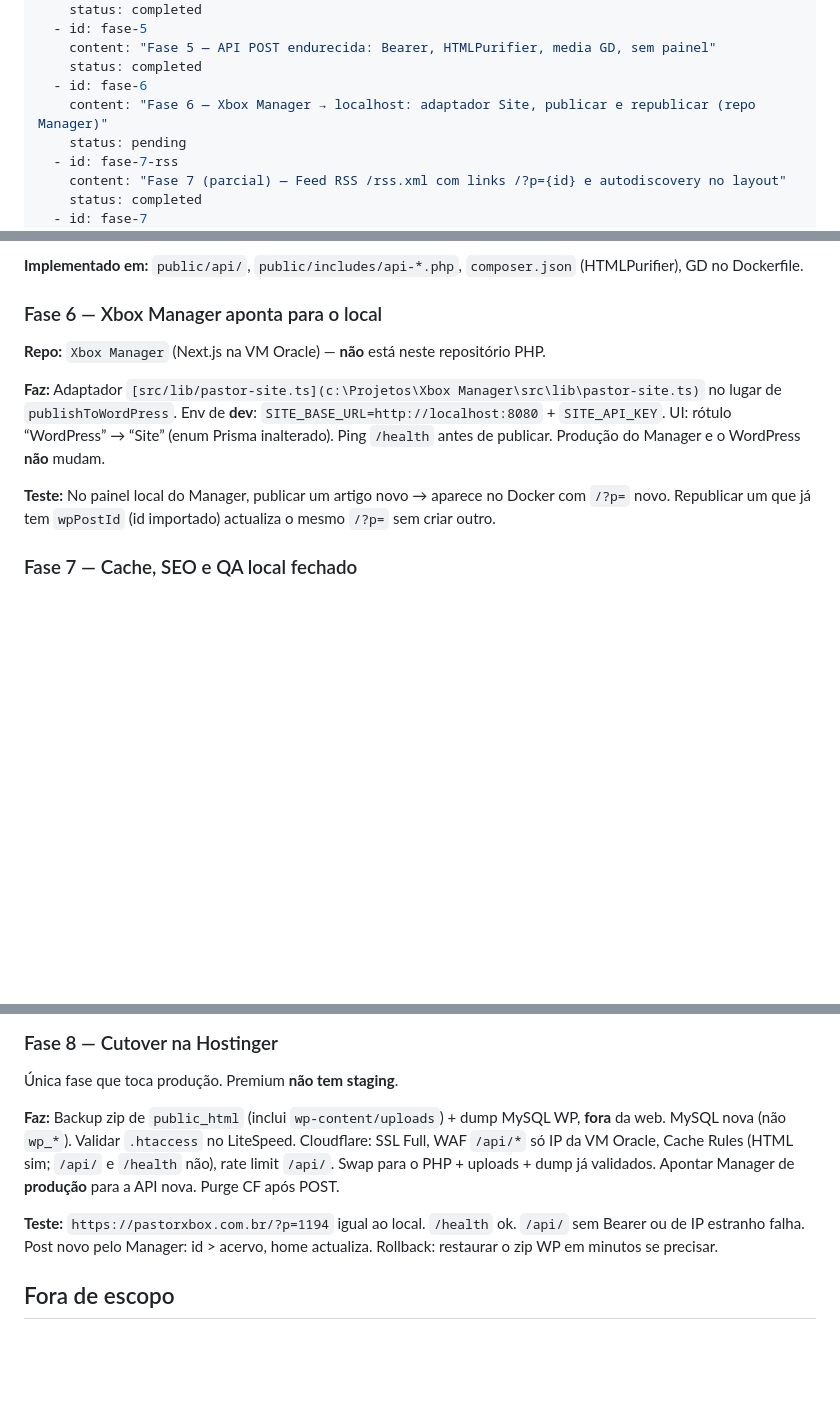
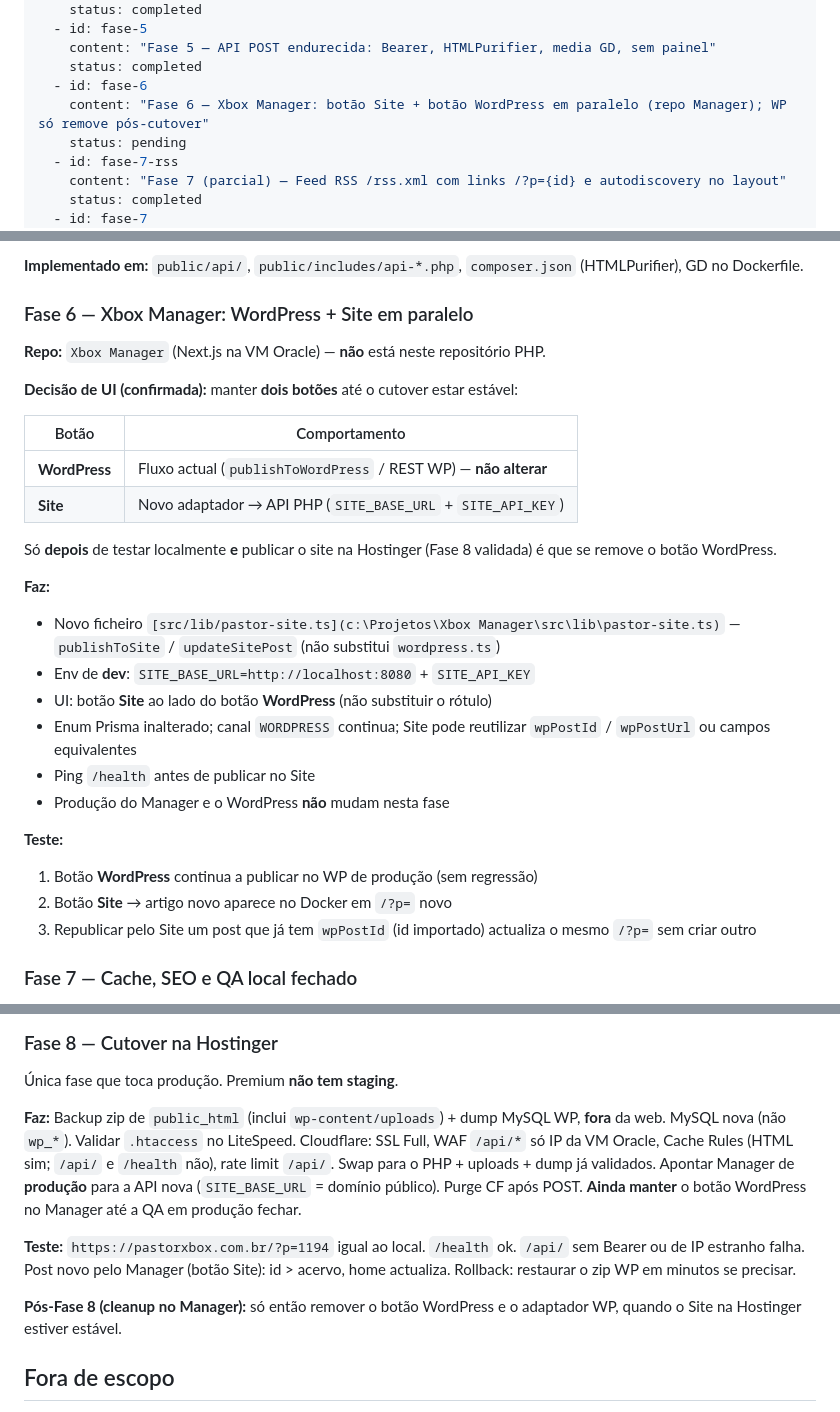
Before and after one commit to pastorxbox/XboxPastorSite, a Markdown page: docs/plan-site-hostinger-php.md, 3 parts joined by grey strips. Rendered like a GitHub page; blank space fills up the shorter version.

Commit message:
Plano Fase 6: manter botões WordPress e Site em paralelo até pós-cutover
Documenta decisão de UI no Xbox Manager: não substituir o botão WP;
adicionar Site ao lado; remover WordPress só depois da Hostinger estável.

Co-authored-by: robemar.jr <robemar.jr@gmail.com>

```diff
--- a/docs/plan-site-hostinger-php.md
+++ b/docs/plan-site-hostinger-php.md
@@ -18,7 +18,7 @@ todos:
     content: "Fase 5 — API POST endurecida: Bearer, HTMLPurifier, media GD, sem painel"
     status: completed
   - id: fase-6
-    content: "Fase 6 — Xbox Manager → localhost: adaptador Site, publicar e republicar (repo Manager)"
+    content: "Fase 6 — Xbox Manager: botão Site + botão WordPress em paralelo (repo Manager); WP só remove pós-cutover"
     status: pending
   - id: fase-7-rss
     content: "Fase 7 (parcial) — Feed RSS /rss.xml com links /?p={id} e autodiscovery no layout"
@@ -158,13 +158,31 @@ Não avançar de fase sem o teste no fim passar. Fases 1–7 são locais. A fase
 
 **Implementado em:** `public/api/`, `public/includes/api-*.php`, `composer.json` (HTMLPurifier), GD no Dockerfile.
 
-### Fase 6 — Xbox Manager aponta para o local
+### Fase 6 — Xbox Manager: WordPress + Site em paralelo
 
 **Repo:** `Xbox Manager` (Next.js na VM Oracle) — **não** está neste repositório PHP.
 
-**Faz:** Adaptador `[src/lib/pastor-site.ts](c:\Projetos\Xbox Manager\src\lib\pastor-site.ts)` no lugar de `publishToWordPress`. Env de **dev**: `SITE_BASE_URL=http://localhost:8080` + `SITE_API_KEY`. UI: rótulo “WordPress” → “Site” (enum Prisma inalterado). Ping `/health` antes de publicar. Produção do Manager e o WordPress **não** mudam.
+**Decisão de UI (confirmada):** manter **dois botões** até o cutover estar estável:
 
-**Teste:** No painel local do Manager, publicar um artigo novo → aparece no Docker com `/?p=` novo. Republicar um que já tem `wpPostId` (id importado) actualiza o mesmo `/?p=` sem criar outro.
+| Botão | Comportamento |
+| --- | --- |
+| **WordPress** | Fluxo actual (`publishToWordPress` / REST WP) — **não alterar** |
+| **Site** | Novo adaptador → API PHP (`SITE_BASE_URL` + `SITE_API_KEY`) |
+
+Só **depois** de testar localmente **e** publicar o site na Hostinger (Fase 8 validada) é que se remove o botão WordPress.
+
+**Faz:**
+- Novo ficheiro `[src/lib/pastor-site.ts](c:\Projetos\Xbox Manager\src\lib\pastor-site.ts)` — `publishToSite` / `updateSitePost` (não substitui `wordpress.ts`)
+- Env de **dev**: `SITE_BASE_URL=http://localhost:8080` + `SITE_API_KEY`
+- UI: botão **Site** ao lado do botão **WordPress** (não substituir o rótulo)
+- Enum Prisma inalterado; canal `WORDPRESS` continua; Site pode reutilizar `wpPostId` / `wpPostUrl` ou campos equivalentes
+- Ping `/health` antes de publicar no Site
+- Produção do Manager e o WordPress **não** mudam nesta fase
+
+**Teste:**
+1. Botão **WordPress** continua a publicar no WP de produção (sem regressão)
+2. Botão **Site** → artigo novo aparece no Docker em `/?p=` novo
+3. Republicar pelo Site um post que já tem `wpPostId` (id importado) actualiza o mesmo `/?p=` sem criar outro
 
 ### Fase 7 — Cache, SEO e QA local fechado
 
@@ -178,9 +196,11 @@ Não avançar de fase sem o teste no fim passar. Fases 1–7 são locais. A fase
 
 Única fase que toca produção. Premium **não tem staging**.
 
-**Faz:** Backup zip de `public_html` (inclui `wp-content/uploads`) + dump MySQL WP, **fora** da web. MySQL nova (não `wp_*`). Validar `.htaccess` no LiteSpeed. Cloudflare: SSL Full, WAF `/api/*` só IP da VM Oracle, Cache Rules (HTML sim; `/api/` e `/health` não), rate limit `/api/`. Swap para o PHP + uploads + dump já validados. Apontar Manager de **produção** para a API nova. Purge CF após POST.
+**Faz:** Backup zip de `public_html` (inclui `wp-content/uploads`) + dump MySQL WP, **fora** da web. MySQL nova (não `wp_*`). Validar `.htaccess` no LiteSpeed. Cloudflare: SSL Full, WAF `/api/*` só IP da VM Oracle, Cache Rules (HTML sim; `/api/` e `/health` não), rate limit `/api/`. Swap para o PHP + uploads + dump já validados. Apontar Manager de **produção** para a API nova (`SITE_BASE_URL` = domínio público). Purge CF após POST. **Ainda manter** o botão WordPress no Manager até a QA em produção fechar.
 
-**Teste:** `https://pastorxbox.com.br/?p=1194` igual ao local. `/health` ok. `/api/` sem Bearer ou de IP estranho falha. Post novo pelo Manager: id > acervo, home actualiza. Rollback: restaurar o zip WP em minutos se precisar.
+**Teste:** `https://pastorxbox.com.br/?p=1194` igual ao local. `/health` ok. `/api/` sem Bearer ou de IP estranho falha. Post novo pelo Manager (botão Site): id > acervo, home actualiza. Rollback: restaurar o zip WP em minutos se precisar.
+
+**Pós-Fase 8 (cleanup no Manager):** só então remover o botão WordPress e o adaptador WP, quando o Site na Hostinger estiver estável.
 
 ## Fora de escopo
 
```
Also changed, not shown: other parts of docs/plan-site-hostinger-php.md (+1 -1 lines).
